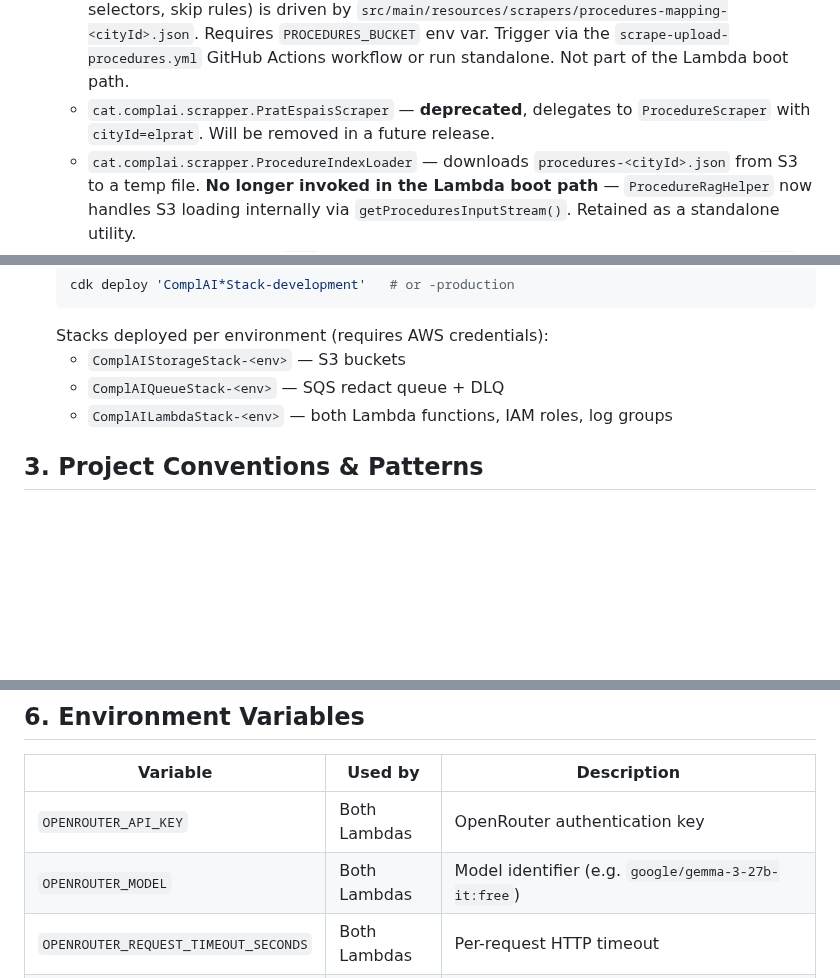
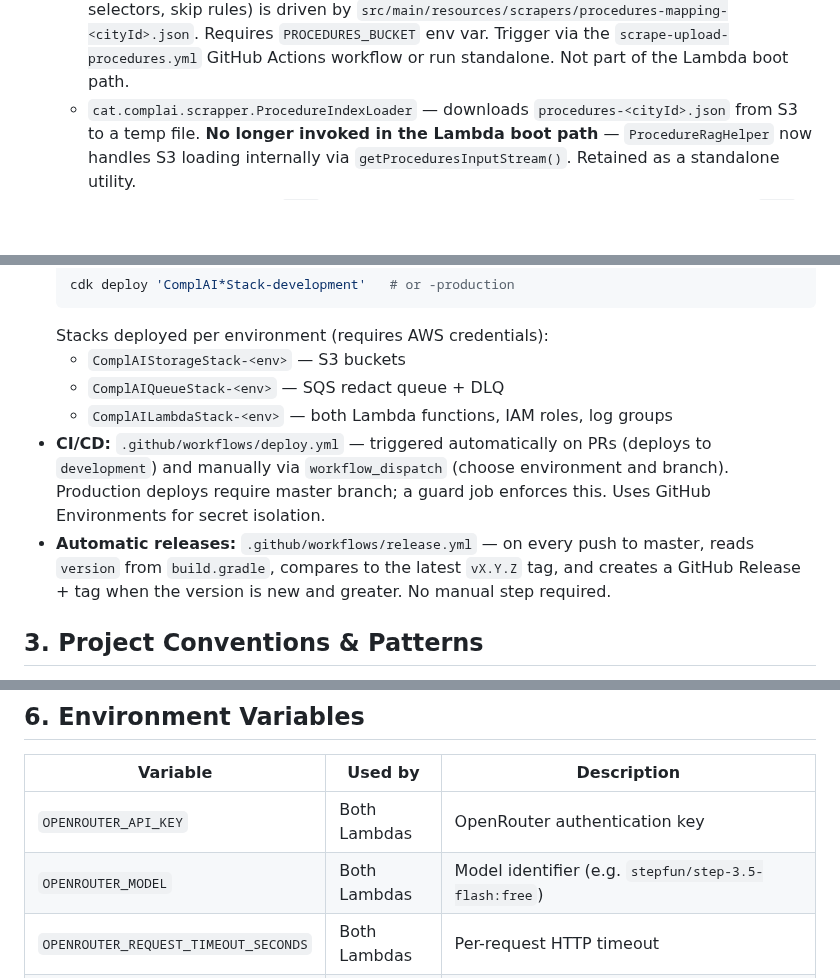
Before and after one commit to raultorres2603/ComplAI, a Markdown page: AGENTS.md, 3 parts joined by grey strips. Rendered like a GitHub page; blank space fills up the shorter version.

```diff
--- a/AGENTS.md
+++ b/AGENTS.md
@@ -34,5 +34,4 @@ ComplAI is a **Java 21 Micronaut application** designed to run as **AWS Lambda f
     - `cat.complai.scrapper.ProcedureScraper` — CLI that crawls a city's procedure website and uploads `procedures-<cityId>.json` to S3. City-specific crawl behaviour (base URL, CSS selectors, skip rules) is driven by `src/main/resources/scrapers/procedures-mapping-<cityId>.json`. Requires `PROCEDURES_BUCKET` env var. Trigger via the `scrape-upload-procedures.yml` GitHub Actions workflow or run standalone. Not part of the Lambda boot path.
-    - `cat.complai.scrapper.PratEspaisScraper` — **deprecated**, delegates to `ProcedureScraper` with `cityId=elprat`. Will be removed in a future release.
     - `cat.complai.scrapper.ProcedureIndexLoader` — downloads `procedures-<cityId>.json` from S3 to a temp file. **No longer invoked in the Lambda boot path** — `ProcedureRagHelper` now handles S3 loading internally via `getProceduresInputStream()`. Retained as a standalone utility.
 - **Infrastructure:** AWS CDK (`cdk/`) defines the infrastructure in three stacks. AWS SAM (`sam/`) is used for local emulation.
 
@@ -101,6 +100,8 @@ The `pdfUrl` in the `202` response is a pre-signed S3 GET URL (24h expiry) gener
     - `ComplAIStorageStack-<env>` — S3 buckets
     - `ComplAIQueueStack-<env>` — SQS redact queue + DLQ
     - `ComplAILambdaStack-<env>` — both Lambda functions, IAM roles, log groups
+- **CI/CD:** `.github/workflows/deploy.yml` — triggered automatically on PRs (deploys to `development`) and manually via `workflow_dispatch` (choose environment and branch). Production deploys require master branch; a guard job enforces this. Uses GitHub Environments for secret isolation.
+- **Automatic releases:** `.github/workflows/release.yml` — on every push to master, reads `version` from `build.gradle`, compares to the latest `vX.Y.Z` tag, and creates a GitHub Release + tag when the version is new and greater. No manual step required.
 
 ## 3. Project Conventions & Patterns
 
@@ -174,7 +178,7 @@ The `pdfUrl` in the `202` response is a pre-signed S3 GET URL (24h expiry) gener
 | Variable | Used by | Description |
 |---|---|---|
 | `OPENROUTER_API_KEY` | Both Lambdas | OpenRouter authentication key |
-| `OPENROUTER_MODEL` | Both Lambdas | Model identifier (e.g. `google/gemma-3-27b-it:free`) |
+| `OPENROUTER_MODEL` | Both Lambdas | Model identifier (e.g. `stepfun/step-3.5-flash:free`) |
 | `OPENROUTER_REQUEST_TIMEOUT_SECONDS` | Both Lambdas | Per-request HTTP timeout |
 | `OPENROUTER_OVERALL_TIMEOUT_SECONDS` | Both Lambdas | Total operation timeout |
 | `OPENROUTER_MAX_RETRIES` | Both Lambdas | Max retries for `429`/`5xx` responses (default `3`; set to `1` to disable retries) |
```
Also changed, not shown: other parts of AGENTS.md (+10 -7 lines).
